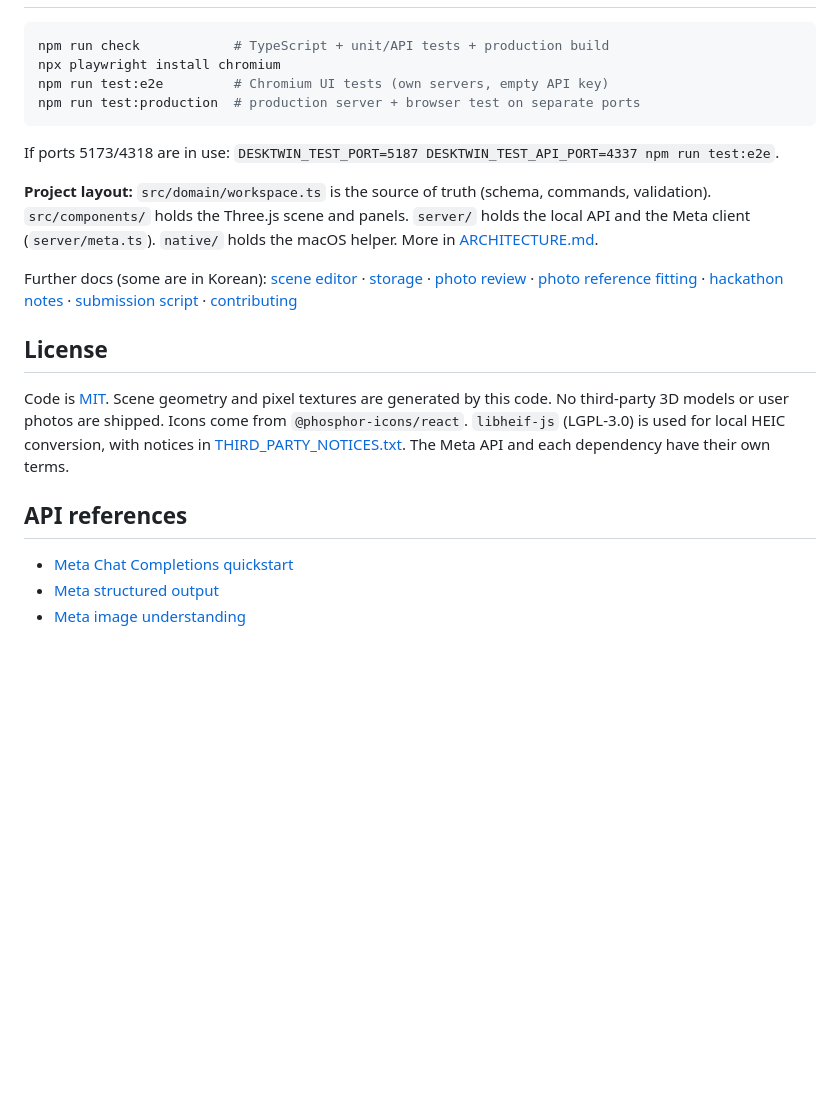
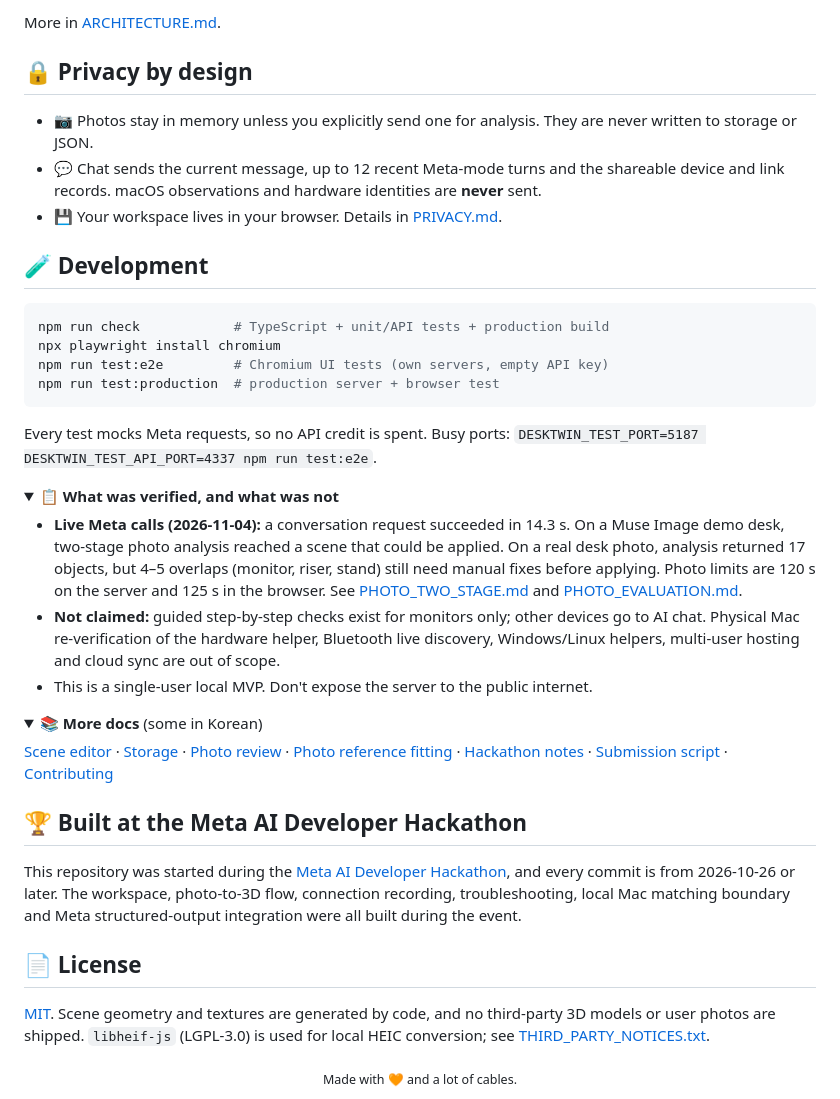
Before and after one commit to junjunjunbong/DeskTwin, a Markdown page: README.md, the part around one of its changes. GitHub-like rendering; folded sections open; blank space fills up the shorter version.

````diff
--- a/README.md
+++ b/README.md
@@ -112,23 +170,46 @@ Open **Hardware → Devices → Open Mac hardware details**, read the notice, ch
+More in [ARCHITECTURE.md](docs/ARCHITECTURE.md).
+
+## 🔒 Privacy by design
+
+- 📷 Photos stay in memory unless you explicitly send one for analysis. They are never written to storage or JSON.
+- 💬 Chat sends the current message, up to 12 recent Meta-mode turns and the shareable device and link records. macOS observations and hardware identities are **never** sent.
+- 💾 Your workspace lives in your browser. Details in [PRIVACY.md](docs/PRIVACY.md).
+
+## 🧪 Development
 
 ```bash
 npm run check            # TypeScript + unit/API tests + production build
 npx playwright install chromium
 npm run test:e2e         # Chromium UI tests (own servers, empty API key)
-npm run test:production  # production server + browser test on separate ports
+npm run test:production  # production server + browser test
 ```
 
-If ports 5173/4318 are in use: `DESKTWIN_TEST_PORT=5187 DESKTWIN_TEST_API_PORT=4337 npm run test:e2e`.
+Every test mocks Meta requests, so no API credit is spent. Busy ports: `DESKTWIN_TEST_PORT=5187 DESKTWIN_TEST_API_PORT=4337 npm run test:e2e`.
 
-**Project layout:** `src/domain/workspace.ts` is the source of truth (schema, commands, validation). `src/components/` holds the Three.js scene and panels. `server/` holds the local API and the Meta client (`server/meta.ts`). `native/` holds the macOS helper. More in [ARCHITECTURE.md](docs/ARCHITECTURE.md).
+<details>
+<summary><b>📋 What was verified, and what was not</b></summary>
 
-Further docs (some are in Korean): [scene editor](docs/SCENE_EDITOR.md) · [storage](docs/STORAGE.md) · [photo review](docs/PHOTO_REVIEW.md) · [photo reference fitting](docs/PHOTO_REFERENCE_FITTING.md) · [hackathon notes](docs/HACKATHON.md) · [submission script](docs/SUBMISSION.md) · [contributing](CONTRIBUTING.md)
+- **Live Meta calls (2026-11-04):** a conversation request succeeded in 14.3 s. On a Muse Image demo desk, two-stage photo analysis reached a scene that could be applied. On a real desk photo, analysis returned 17 objects, but 4–5 overlaps (monitor, riser, stand) still need manual fixes before applying. Photo limits are 120 s on the server and 125 s in the browser. See [PHOTO_TWO_STAGE.md](docs/PHOTO_TWO_STAGE.md) and [PHOTO_EVALUATION.md](docs/PHOTO_EVALUATION.md).
+- **Not claimed:** guided step-by-step checks exist for monitors only; other devices go to AI chat. Physical Mac re-verification of the hardware helper, Bluetooth live discovery, Windows/Linux helpers, multi-user hosting and cloud sync are out of scope.
+- This is a single-user local MVP. Don't expose the server to the public internet.
 
-## License
+</details>
 
-Code is [MIT](LICENSE). Scene geometry and pixel textures are generated by this code. No third-party 3D models or user photos are shipped. Icons come from `@phosphor-icons/react`. `libheif-js` (LGPL-3.0) is used for local HEIC conversion, with notices in [THIRD_PARTY_NOTICES.txt](public/THIRD_PARTY_NOTICES.txt). The Meta API and each dependency have their own terms.
+<details>
+<summary><b>📚 More docs</b> (some in Korean)</summary>
 
-## API references
+[Scene editor](docs/SCENE_EDITOR.md) · [Storage](docs/STORAGE.md) · [Photo review](docs/PHOTO_REVIEW.md) · [Photo reference fitting](docs/PHOTO_REFERENCE_FITTING.md) · [Hackathon notes](docs/HACKATHON.md) · [Submission script](docs/SUBMISSION.md) · [Contributing](CONTRIBUTING.md)
 
-- [Meta Chat Completions quickstart](https://dev.meta.ai/docs/cookbook/quickstart-chat-completions)
-- [Meta structured output](https://dev.meta.ai/docs/structured-output)
-- [Meta image understanding](https://dev.meta.ai/docs/image-understanding)
+</details>
+
+## 🏆 Built at the Meta AI Developer Hackathon
+
+This repository was started during the [Meta AI Developer Hackathon](https://cerebralvalley.ai/e/meta-ai-developer-hackathon/details), and every commit is from 2026-10-26 or later. The workspace, photo-to-3D flow, connection recording, troubleshooting, local Mac matching boundary and Meta structured-output integration were all built during the event.
+
+## 📄 License
+
+[MIT](LICENSE). Scene geometry and textures are generated by code, and no third-party 3D models or user photos are shipped. `libheif-js` (LGPL-3.0) is used for local HEIC conversion; see [THIRD_PARTY_NOTICES.txt](public/THIRD_PARTY_NOTICES.txt).
+
+<div align="center">
+<sub>Made with 🧡 and a lot of cables.</sub>
+</div>
````
Also changed, not shown: other parts of README.md (+114 -56 lines), docs/screenshots/ai-chat-draft.png (added), docs/screenshots/device-inspector.png (added), docs/screenshots/hardware-connections.png (added).
